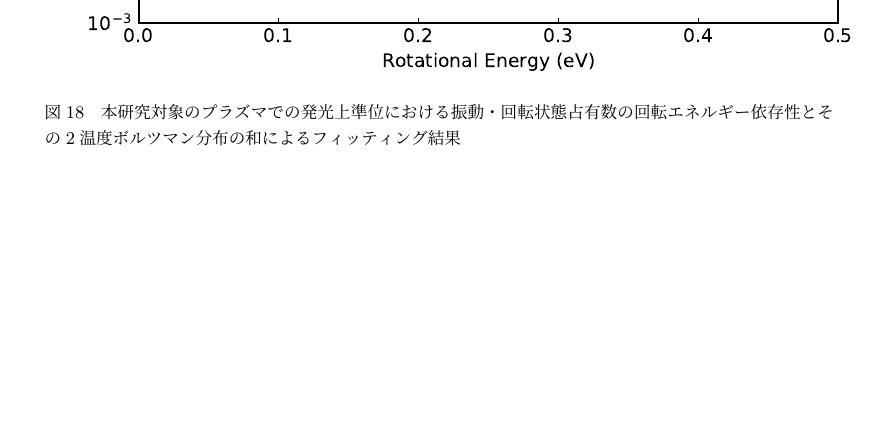
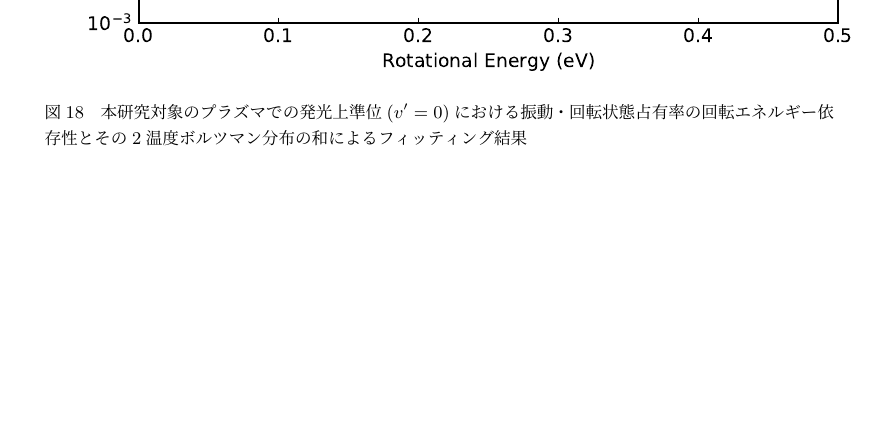
Before and after one commit to AtsushiNi/sotsuron, a LaTeX document (main.tex, which reads figures.tex): part of page 31 of 33, cut so that both start at the same text. Compiled offline with upLaTeX and dvipdfmx.

Commit message:
ミス修正

```diff
--- a/figures.tex
+++ b/figures.tex
@@ -123,6 +123,6 @@
 \begin{figure}
     \centering
     \includegraphics[width=15cm]{pictures/upper-two-fitting.pdf}
-    \caption[本研究対象のプラズマでの発光上準位($v'=0$)における振動・回転状態占有率の回転エネルギー依存性とその2温度ボルツマン分布の和によるフィッティング結果]{本研究対象のプラズマでの発光上準位における振動・回転状態占有数の回転エネルギー依存性とその2温度ボルツマン分布の和によるフィッティング結果}
+    \caption{本研究対象のプラズマでの発光上準位($v'=0$)における振動・回転状態占有率の回転エネルギー依存性とその2温度ボルツマン分布の和によるフィッティング結果}
     \label{fig:upper-two-fitting}
 \end{figure}
```
Also changed, not shown: main.pdf.
